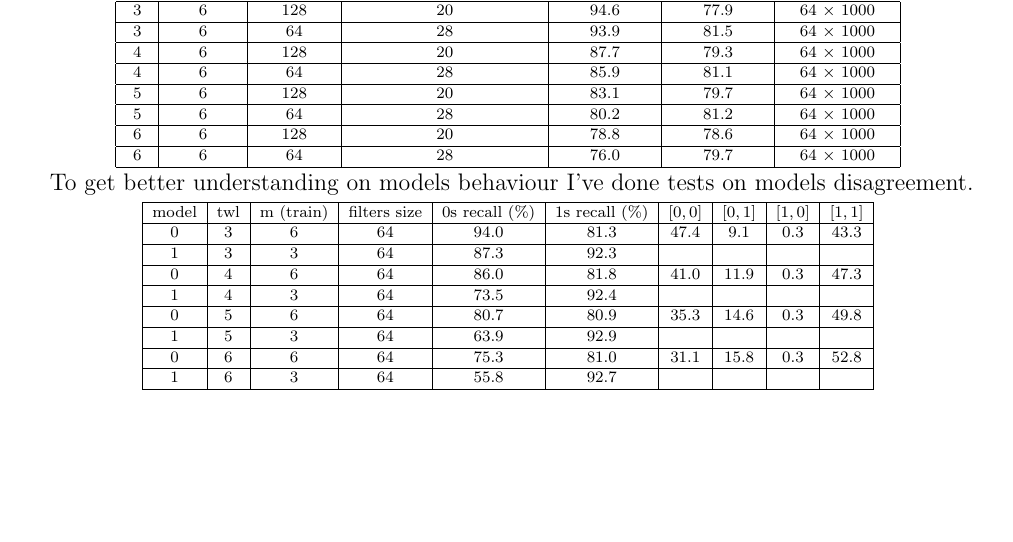
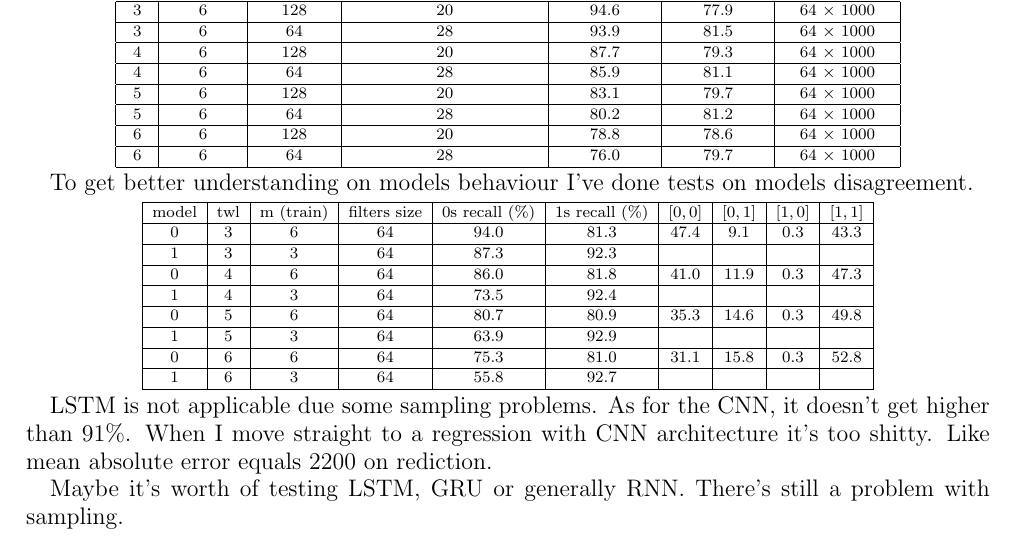
Before and after one commit to nartes/toribash_re, a LaTeX paper (doc/paper.ltx): part of page 4 of 6, cut so that both start at the same text, the shorter picture padded with empty space. Compiled offline with pdfLaTeX.

Commit message:
[~] Update doc/paper.ltx

```diff
--- a/doc/paper.ltx
+++ b/doc/paper.ltx
@@ -202,6 +202,13 @@ To get better understanding on models behaviour I've done tests on models disagr
 }
 \end{center}
 
+LSTM is not applicable due some sampling problems. As for the CNN, it doesn't
+get higher than 91\%. When I move straight to a regression with CNN architecture
+it's too shitty. Like mean absolute error equals 2200 on rediction.
+
+Maybe it's worth of testing LSTM, GRU or generally RNN.
+There's still a problem with sampling.
+
 \cleardoublepage
 
 \section{Conclusion}
```
